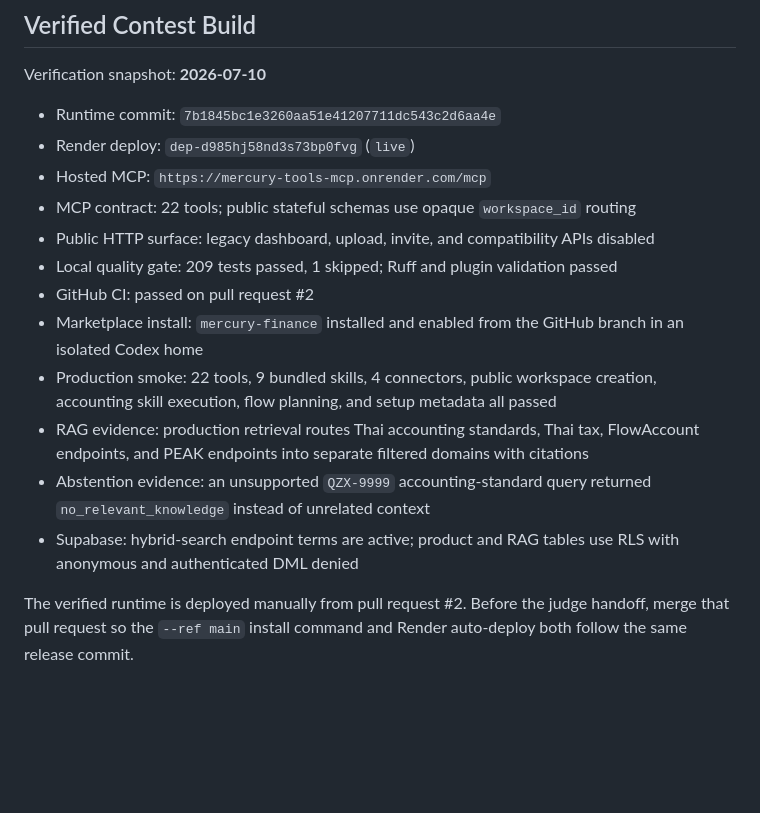
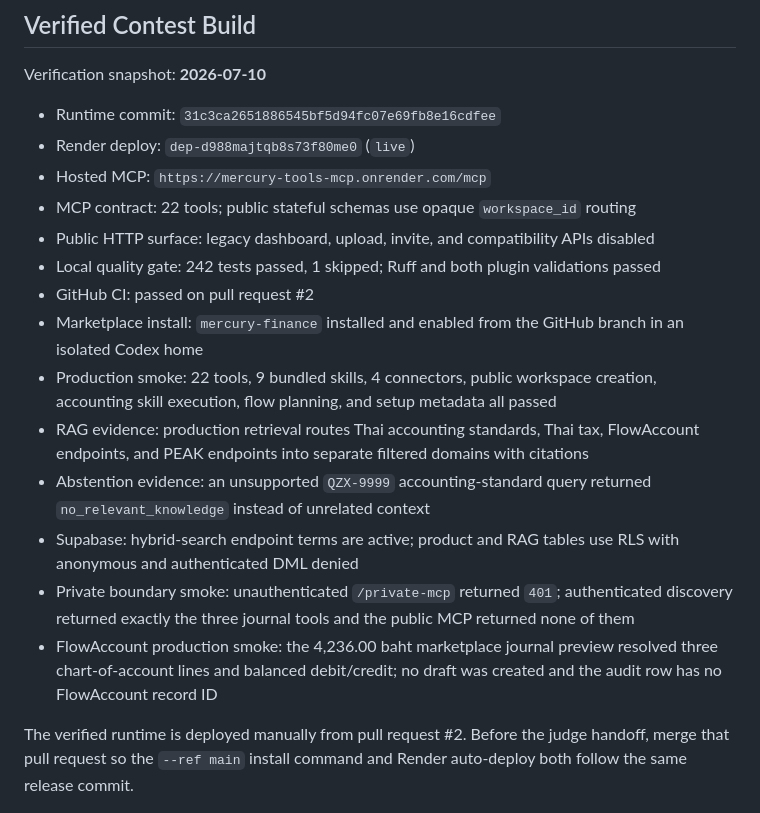
Before and after one commit to natthaphonchop2-creator/mercury-tools, a Markdown page: docs/JUDGE_QUICKSTART.md, the part around the change. Drawn GitHub-style; blank space fills up the shorter version.

Commit message:
Record private journal deployment evidence

```diff
--- a/docs/JUDGE_QUICKSTART.md
+++ b/docs/JUDGE_QUICKSTART.md
@@ -64,12 +64,12 @@ manifest.
 
 Verification snapshot: **2026-07-10**
 
-- Runtime commit: `7b1845bc1e3260aa51e41207711dc543c2d6aa4e`
-- Render deploy: `dep-d985hj58nd3s73bp0fvg` (`live`)
+- Runtime commit: `31c3ca2651886545bf5d94fc07e69fb8e16cdfee`
+- Render deploy: `dep-d988majtqb8s73f80me0` (`live`)
 - Hosted MCP: `https://mercury-tools-mcp.onrender.com/mcp`
 - MCP contract: 22 tools; public stateful schemas use opaque `workspace_id` routing
 - Public HTTP surface: legacy dashboard, upload, invite, and compatibility APIs disabled
-- Local quality gate: 209 tests passed, 1 skipped; Ruff and plugin validation passed
+- Local quality gate: 242 tests passed, 1 skipped; Ruff and both plugin validations passed
 - GitHub CI: passed on pull request #2
 - Marketplace install: `mercury-finance` installed and enabled from the GitHub branch in an isolated Codex home
 - Production smoke: 22 tools, 9 bundled skills, 4 connectors, public workspace creation, accounting skill execution, flow planning, and setup metadata all passed
@@ -78,6 +78,11 @@ Verification snapshot: **2026-07-10**
 - Abstention evidence: an unsupported `QZX-9999` accounting-standard query returned
   `no_relevant_knowledge` instead of unrelated context
 - Supabase: hybrid-search endpoint terms are active; product and RAG tables use RLS with anonymous and authenticated DML denied
+- Private boundary smoke: unauthenticated `/private-mcp` returned `401`; authenticated
+  discovery returned exactly the three journal tools and the public MCP returned none of them
+- FlowAccount production smoke: the 4,236.00 baht marketplace journal preview
+  resolved three chart-of-account lines and balanced debit/credit; no draft was
+  created and the audit row has no FlowAccount record ID
 
 The verified runtime is deployed manually from pull request #2. Before the
 judge handoff, merge that pull request so the `--ref main` install command and
```
